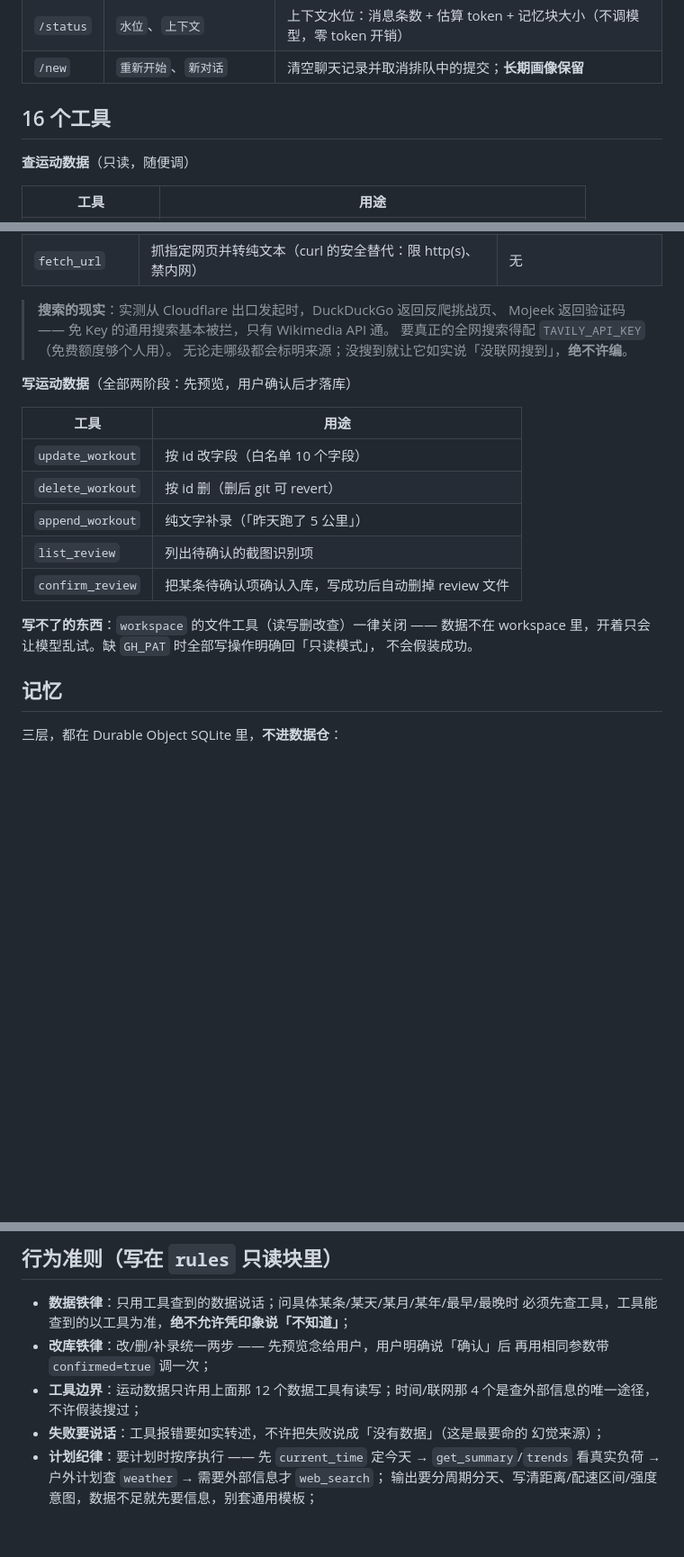
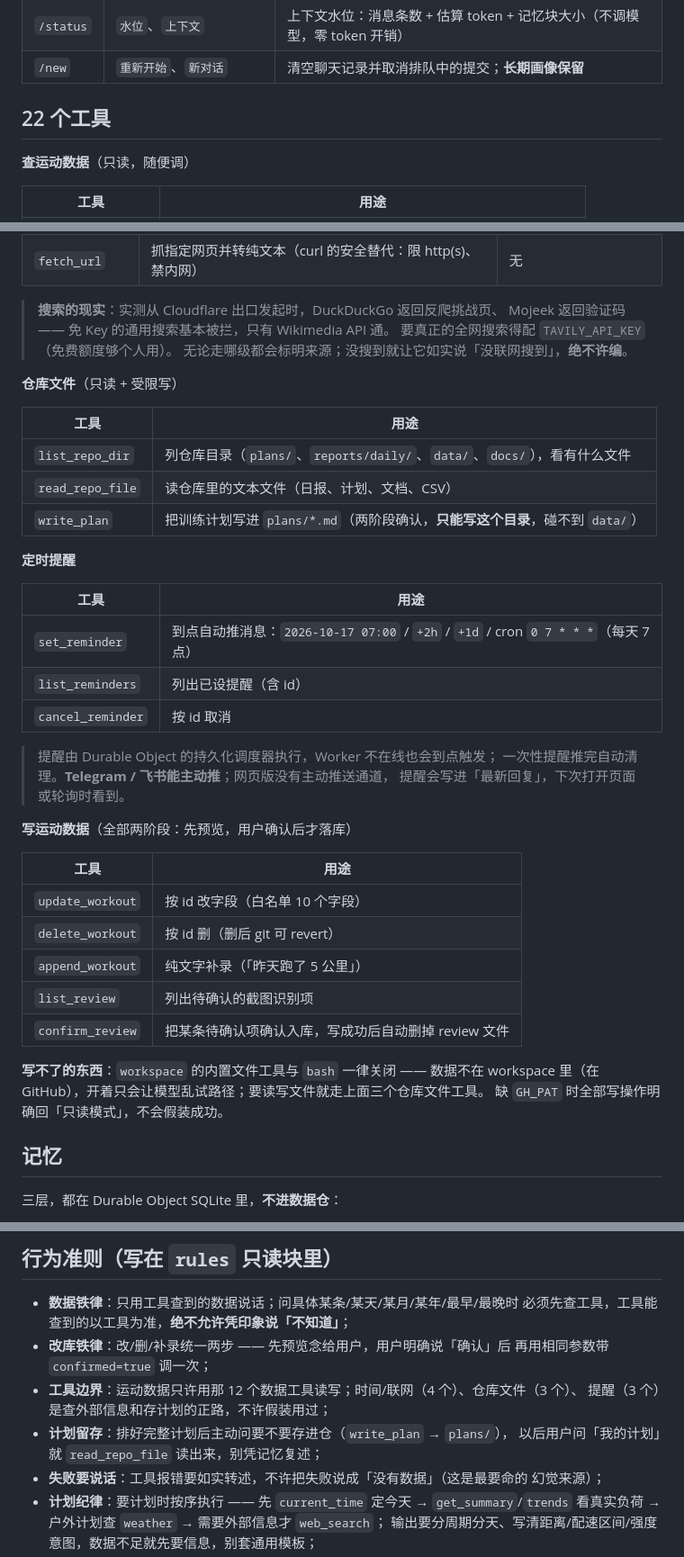
Before and after one commit to 2061969365/sport-db, a Markdown page: docs/agent.md, 3 parts joined by grey strips. Shown at 90% size. GitHub-like rendering; blank space fills up the shorter version.

Commit message:
文档：22工具清单+异步链路+提醒说明

```diff
--- a/docs/agent.md
+++ b/docs/agent.md
@@ -11,7 +11,7 @@ Agent 本体在 `worker/src/sport-agent.ts`（Think harness）。三层构成：
 | `/status` | `水位`、`上下文` | 上下文水位：消息条数 + 估算 token + 记忆块大小（不调模型，零 token 开销） |
 | `/new` | `重新开始`、`新对话` | 清空聊天记录并取消排队中的提交；**长期画像保留** |
 
-## 16 个工具
+## 22 个工具
 
 **查运动数据**（只读，随便调）
 
@@ -39,6 +39,26 @@ Agent 本体在 `worker/src/sport-agent.ts`（Think harness）。三层构成：
 > 要真正的全网搜索得配 `TAVILY_API_KEY`（免费额度够个人用）。
 > 无论走哪级都会标明来源；没搜到就让它如实说「没联网搜到」，**绝不许编**。
 
+**仓库文件**（只读 + 受限写）
+
+| 工具 | 用途 |
+|---|---|
+| `list_repo_dir` | 列仓库目录（`plans/`、`reports/daily/`、`data/`、`docs/`），看有什么文件 |
+| `read_repo_file` | 读仓库里的文本文件（日报、计划、文档、CSV） |
+| `write_plan` | 把训练计划写进 `plans/*.md`（两阶段确认，**只能写这个目录**，碰不到 `data/`） |
+
+**定时提醒**
+
+| 工具 | 用途 |
+|---|---|
+| `set_reminder` | 到点自动推消息：`2026-10-17 07:00` / `+2h` / `+1d` / cron `0 7 * * *`（每天 7 点） |
+| `list_reminders` | 列出已设提醒（含 id） |
+| `cancel_reminder` | 按 id 取消 |
+
+> 提醒由 Durable Object 的持久化调度器执行，Worker 不在线也会到点触发；
+> 一次性提醒推完自动清理。**Telegram / 飞书能主动推**；网页版没有主动推送通道，
+> 提醒会写进「最新回复」，下次打开页面或轮询时看到。
+
 **写运动数据**（全部两阶段：先预览，用户确认后才落库）
 
 | 工具 | 用途 |
@@ -49,9 +69,9 @@ Agent 本体在 `worker/src/sport-agent.ts`（Think harness）。三层构成：
 | `list_review` | 列出待确认的截图识别项 |
 | `confirm_review` | 把某条待确认项确认入库，写成功后自动删掉 review 文件 |
 
-**写不了的东西**：`workspace` 的文件工具（读写删改查）一律关闭 —— 数据不在
-workspace 里，开着只会让模型乱试。缺 `GH_PAT` 时全部写操作明确回「只读模式」，
-不会假装成功。
+**写不了的东西**：`workspace` 的内置文件工具与 `bash` 一律关闭 —— 数据不在 workspace
+里（在 GitHub），开着只会让模型乱试路径；要读写文件就走上面三个仓库文件工具。
+缺 `GH_PAT` 时全部写操作明确回「只读模式」，不会假装成功。
 
 ## 记忆
 
@@ -82,7 +102,10 @@ workspace 里，开着只会让模型乱试。缺 `GH_PAT` 时全部写操作明
   必须先查工具，工具能查到的以工具为准，**绝不允许凭印象说「不知道」**；
 - **改库铁律**：改/删/补录统一两步 —— 先预览念给用户，用户明确说「确认」后
   再用相同参数带 `confirmed=true` 调一次；
-- **工具边界**：运动数据只许用上面那 12 个数据工具有读写；时间/联网那 4 个是查外部信息的唯一途径，不许假装搜过；
+- **工具边界**：运动数据只许用那 12 个数据工具读写；时间/联网（4 个）、仓库文件（3 个）、
+  提醒（3 个）是查外部信息和存计划的正路，不许假装用过；
+- **计划留存**：排好完整计划后主动问要不要存进仓（`write_plan` → `plans/`），
+  以后用户问「我的计划」就 `read_repo_file` 读出来，别凭记忆复述；
 - **失败要说话**：工具报错要如实转述，不许把失败说成「没有数据」（这是最要命的
   幻觉来源）；
 - **计划纪律**：要计划时按序执行 —— 先 `current_time` 定今天 → `get_summary`/`trends`
```
Also changed, not shown: docs/architecture.md (+11 -4 lines).
